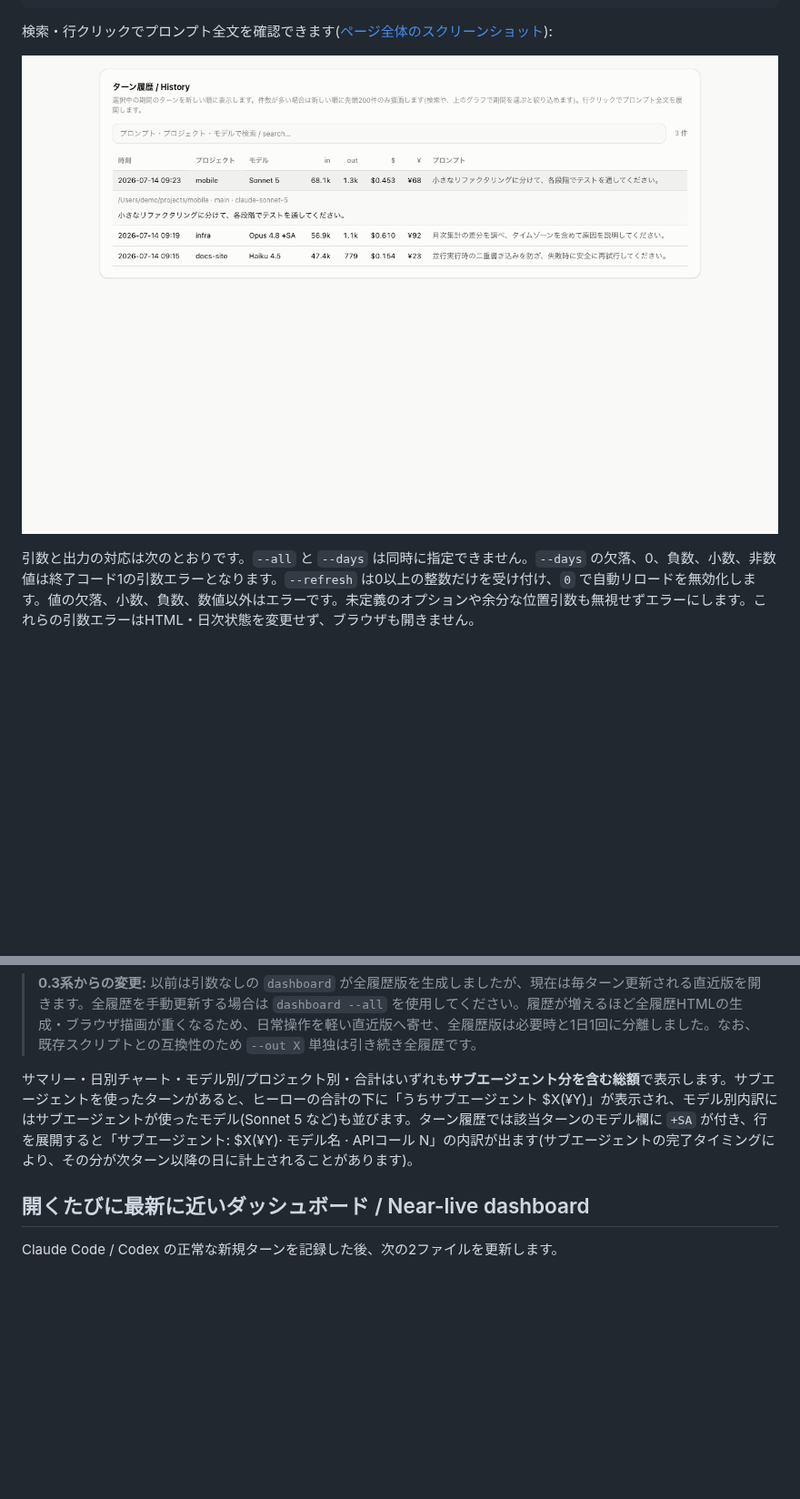
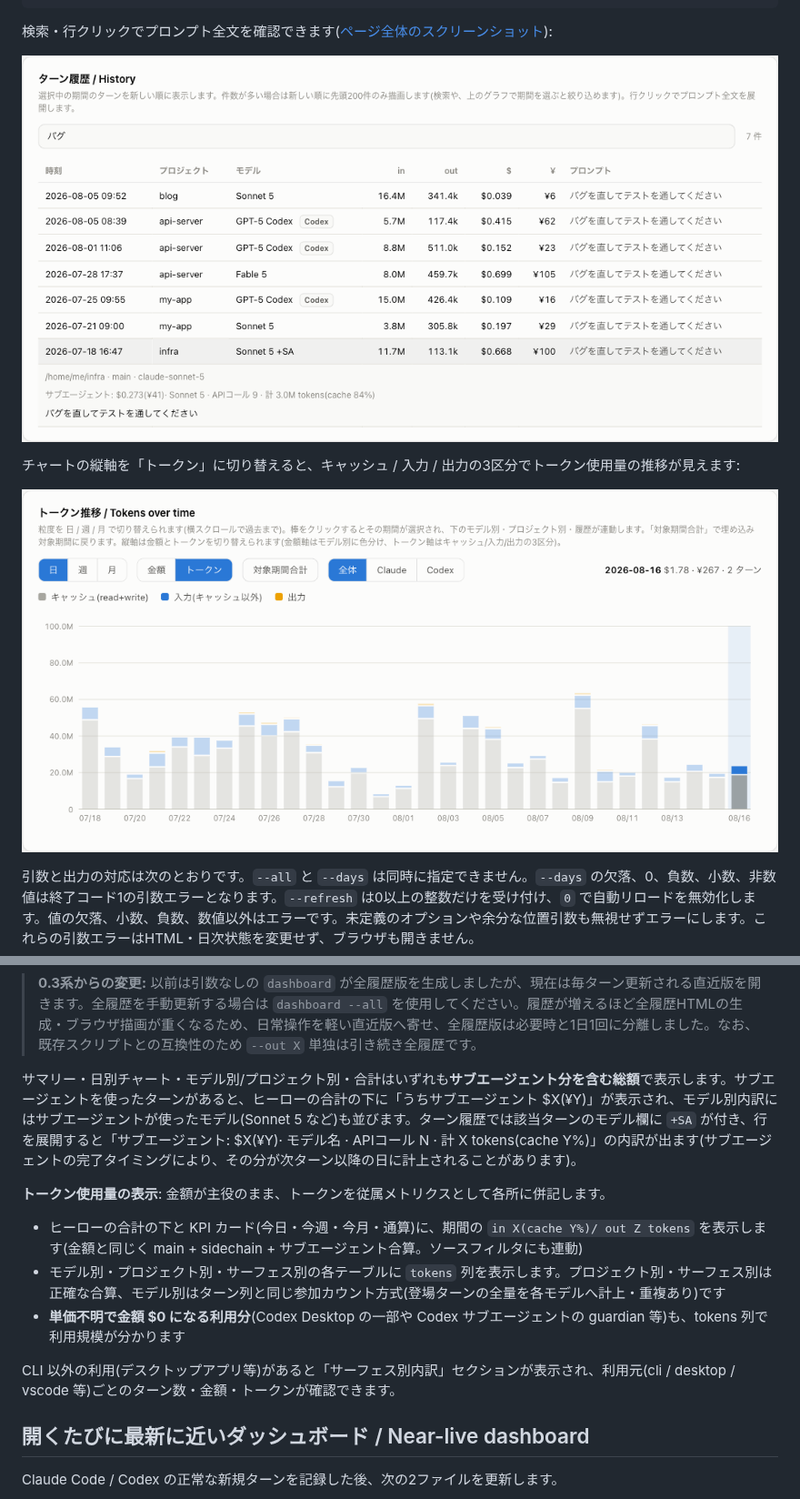
Before and after one commit to shimabox/ccc-notifier, a Markdown page: docs/dashboard.md, 2 parts joined by grey strips. Shown at 91% size. GitHub-like rendering; pictures changed too: docs/images/dashboard-tokens.png (added), docs/images/history-expand.png; blank space fills up the shorter version.

```diff
--- a/docs/dashboard.md
+++ b/docs/dashboard.md
@@ -27,6 +27,10 @@ npx ccc-notifier dashboard --no-refresh   # 自動リロードを無効化して
 
 ![ターン履歴(検索と全文展開)](images/history-expand.png)
 
+チャートの縦軸を「トークン」に切り替えると、キャッシュ / 入力 / 出力の3区分でトークン使用量の推移が見えます:
+
+![トークン推移(金額/トークン軸トグル)](images/dashboard-tokens.png)
+
 引数と出力の対応は次のとおりです。`--all` と `--days` は同時に指定できません。`--days` の欠落、0、負数、小数、非数値は終了コード1の引数エラーとなります。`--refresh` は0以上の整数だけを受け付け、`0` で自動リロードを無効化します。値の欠落、小数、負数、数値以外はエラーです。未定義のオプションや余分な位置引数も無視せずエラーにします。これらの引数エラーはHTML・日次状態を変更せず、ブラウザも開きません。
 
 | 指定 | 対象 | 出力 |
@@ -42,7 +46,15 @@ npx ccc-notifier dashboard --no-refresh   # 自動リロードを無効化して
 
 > **0.3系からの変更:** 以前は引数なしの `dashboard` が全履歴版を生成しましたが、現在は毎ターン更新される直近版を開きます。全履歴を手動更新する場合は `dashboard --all` を使用してください。履歴が増えるほど全履歴HTMLの生成・ブラウザ描画が重くなるため、日常操作を軽い直近版へ寄せ、全履歴版は必要時と1日1回に分離しました。なお、既存スクリプトとの互換性のため `--out X` 単独は引き続き全履歴です。
 
-サマリー・日別チャート・モデル別/プロジェクト別・合計はいずれも**サブエージェント分を含む総額**で表示します。サブエージェントを使ったターンがあると、ヒーローの合計の下に「うちサブエージェント $X(¥Y)」が表示され、モデル別内訳にはサブエージェントが使ったモデル(Sonnet 5 など)も並びます。ターン履歴では該当ターンのモデル欄に `+SA` が付き、行を展開すると「サブエージェント: $X(¥Y)· モデル名 · APIコール N」の内訳が出ます(サブエージェントの完了タイミングにより、その分が次ターン以降の日に計上されることがあります)。
+サマリー・日別チャート・モデル別/プロジェクト別・合計はいずれも**サブエージェント分を含む総額**で表示します。サブエージェントを使ったターンがあると、ヒーローの合計の下に「うちサブエージェント $X(¥Y)」が表示され、モデル別内訳にはサブエージェントが使ったモデル(Sonnet 5 など)も並びます。ターン履歴では該当ターンのモデル欄に `+SA` が付き、行を展開すると「サブエージェント: $X(¥Y)· モデル名 · APIコール N · 計 X tokens(cache Y%)」の内訳が出ます(サブエージェントの完了タイミングにより、その分が次ターン以降の日に計上されることがあります)。
+
+**トークン使用量の表示**: 金額が主役のまま、トークンを従属メトリクスとして各所に併記します。
+
+- ヒーローの合計の下と KPI カード(今日・今週・今月・通算)に、期間の `in X(cache Y%)/ out Z tokens` を表示します(金額と同じく main + sidechain + サブエージェント合算。ソースフィルタにも連動)
+- モデル別・プロジェクト別・サーフェス別の各テーブルに `tokens` 列を表示します。プロジェクト別・サーフェス別は正確な合算、モデル別はターン列と同じ参加カウント方式(登場ターンの全量を各モデルへ計上・重複あり)です
+- **単価不明で金額 $0 になる利用分**(Codex Desktop の一部や Codex サブエージェントの guardian 等)も、tokens 列で利用規模が分かります
+
+CLI 以外の利用(デスクトップアプリ等)があると「サーフェス別内訳」セクションが表示され、利用元(cli / desktop / vscode 等)ごとのターン数・金額・トークンが確認できます。
 
 ## 開くたびに最新に近いダッシュボード / Near-live dashboard
 
```
Also changed, not shown: other parts of docs/dashboard.md (+1 -1 lines), README.md (+1 -1 lines), docs/images/dashboard-full.png, docs/images/dashboard.png, 1 other file.
